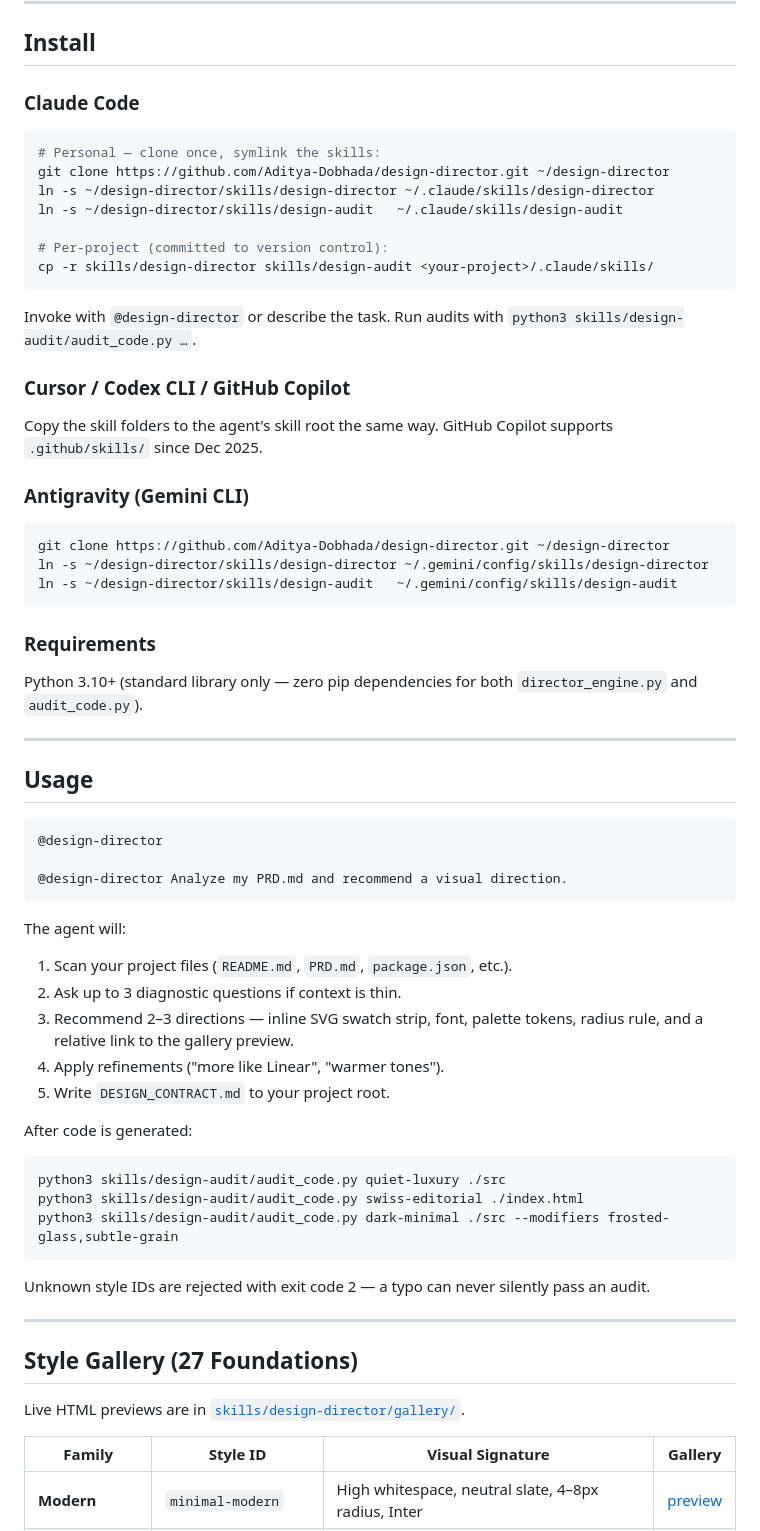
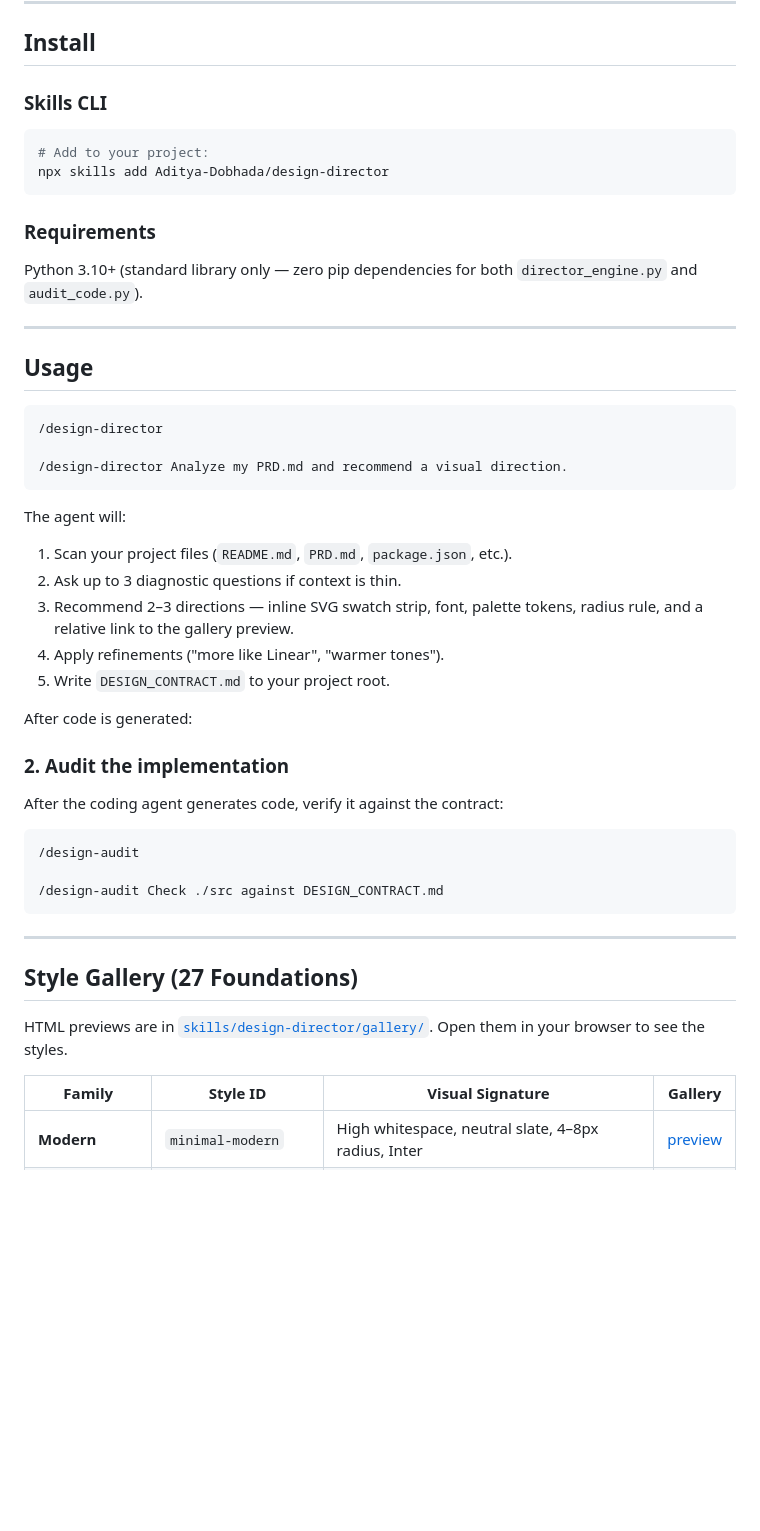
Before and after one commit to Aditya-Dobhada/design-director, a Markdown page: README.md, the part around one of its changes. Rendered like a GitHub page; blank space fills up the shorter version.

Commit message:
docs: update installation, usage, and audit instructions in README

````diff
--- a/README.md
+++ b/README.md
@@ -39,31 +39,14 @@ PRD / README / Product Context
 
 ## Install
 
-### Claude Code
+### Skills CLI
 
 ```bash
-# Personal — clone once, symlink the skills:
-git clone https://github.com/Aditya-Dobhada/design-director.git ~/design-director
-ln -s ~/design-director/skills/design-director ~/.claude/skills/design-director
-ln -s ~/design-director/skills/design-audit   ~/.claude/skills/design-audit
-
-# Per-project (committed to version control):
-cp -r skills/design-director skills/design-audit <your-project>/.claude/skills/
+# Add to your project:
+npx skills add Aditya-Dobhada/design-director
 ```
 
-Invoke with `@design-director` or describe the task. Run audits with `python3 skills/design-audit/audit_code.py …`.
 
-### Cursor / Codex CLI / GitHub Copilot
-
-Copy the skill folders to the agent's skill root the same way. GitHub Copilot supports `.github/skills/` since Dec 2025.
-
-### Antigravity (Gemini CLI)
-
-```bash
-git clone https://github.com/Aditya-Dobhada/design-director.git ~/design-director
-ln -s ~/design-director/skills/design-director ~/.gemini/config/skills/design-director
-ln -s ~/design-director/skills/design-audit   ~/.gemini/config/skills/design-audit
-```
 
 ### Requirements
 
@@ -74,9 +57,9 @@ Python 3.10+ (standard library only — zero pip dependencies for both `director
 ## Usage
 
 ```text
-@design-director
+/design-director
 
-@design-director Analyze my PRD.md and recommend a visual direction.
+/design-director Analyze my PRD.md and recommend a visual direction.
 ```
 
 The agent will:
@@ -88,19 +71,21 @@ The agent will:
 
 After code is generated:
 
-```bash
-python3 skills/design-audit/audit_code.py quiet-luxury ./src
-python3 skills/design-audit/audit_code.py swiss-editorial ./index.html
-python3 skills/design-audit/audit_code.py dark-minimal ./src --modifiers frosted-glass,subtle-grain
+### 2. Audit the implementation
+
+After the coding agent generates code, verify it against the contract:
+
+```text
+/design-audit
+
+/design-audit Check ./src against DESIGN_CONTRACT.md
 ```
-
-Unknown style IDs are rejected with exit code 2 — a typo can never silently pass an audit.
 
 ---
 
 ## Style Gallery (27 Foundations)
 
-Live HTML previews are in [`skills/design-director/gallery/`](skills/design-director/gallery/).
+HTML previews are in [`skills/design-director/gallery/`](skills/design-director/gallery/). Open them in your browser to see the styles.
 
 | Family | Style ID | Visual Signature | Gallery |
 |---|---|---|---|
````
Also changed, not shown: other parts of README.md (+0 -19 lines).
